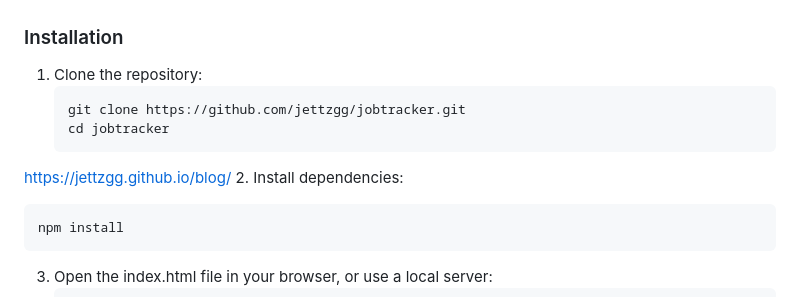
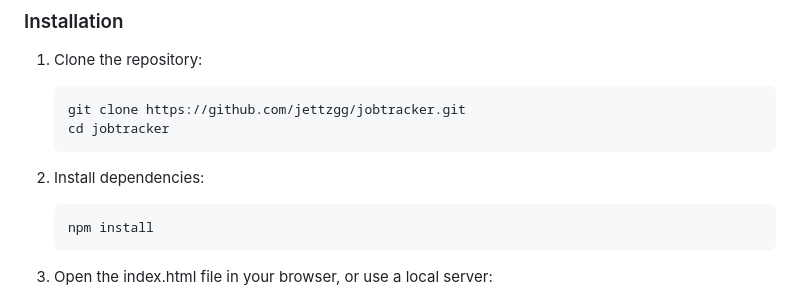
Before and after one commit to JettZgg/jobtracker, a Markdown page: README.md, the part around the change. Drawn GitHub-style.

````diff
--- a/README.md
+++ b/README.md
@@ -25,7 +25,7 @@ A minimal, elegant job application tracking system with visualization tools to h
    git clone https://github.com/jettzgg/jobtracker.git
    cd jobtracker
    ```
-https://jettzgg.github.io/blog/
+
 2. Install dependencies:
    ```
    npm install
````
